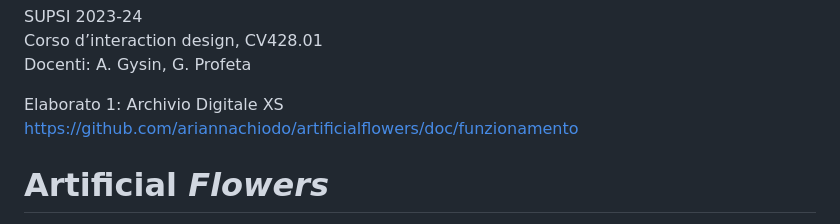
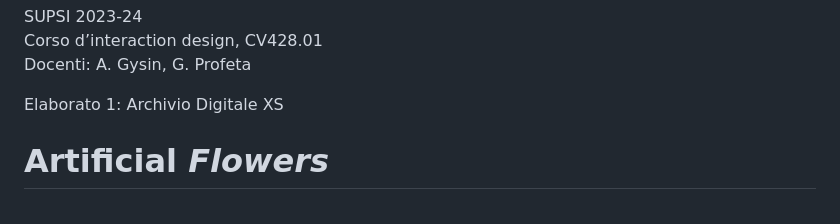
Before and after one commit to ariannachiodo/artificialflowers, a Markdown page: README.md, the part around the change. GitHub-like rendering.

```diff
--- a/README.md
+++ b/README.md
@@ -3,7 +3,7 @@ Corso d’interaction design, CV428.01
 Docenti: A. Gysin, G. Profeta
 
 Elaborato 1: Archivio Digitale XS
-https://github.com/ariannachiodo/artificialflowers/doc/funzionamento
+
 # Artificial *Flowers*
 Autore: Arianna Chiodo
 
```
